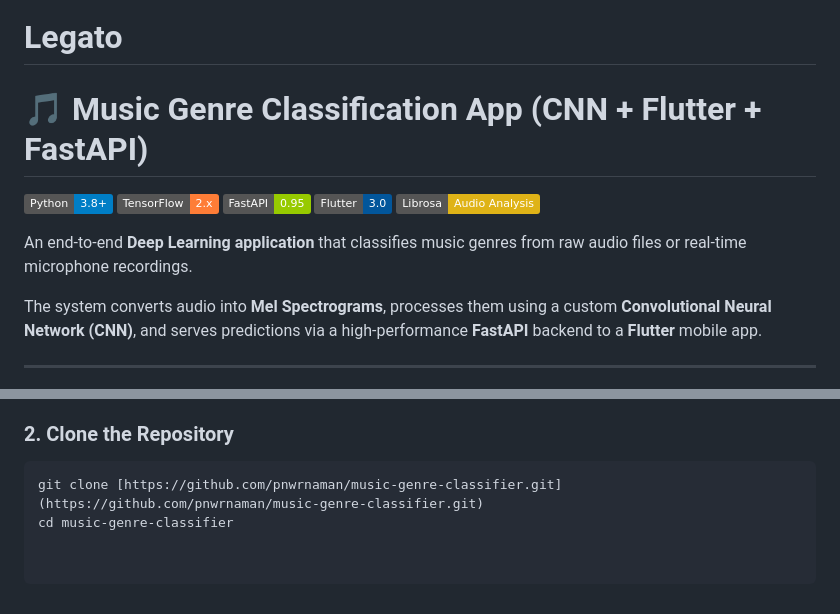
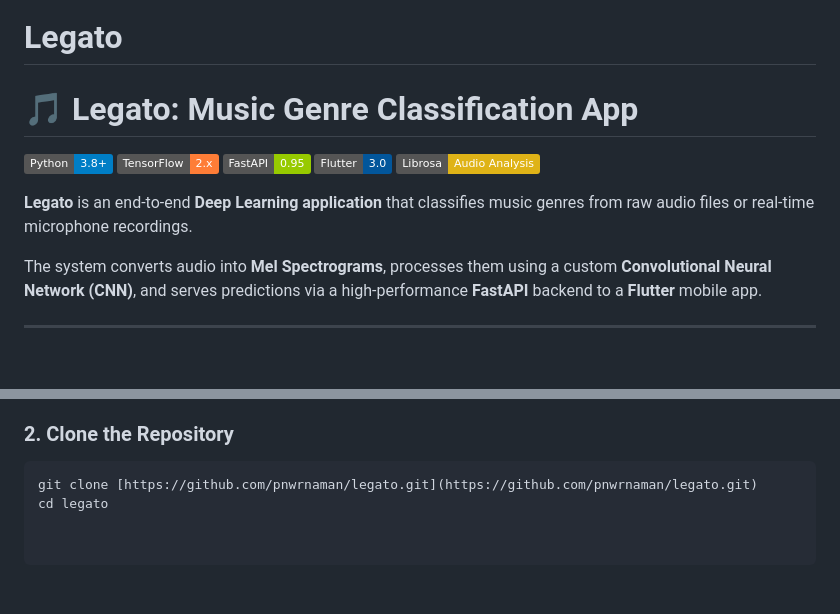
Before and after one commit to pnwrnaman/Legato, a Markdown page: README.md, 2 parts joined by grey strips. Drawn GitHub-style; badges without logos; blank space fills up the shorter version.

````diff
--- a/README.md
+++ b/README.md
@@ -1,5 +1,5 @@
 # Legato
-# 🎵 Music Genre Classification App (CNN + Flutter + FastAPI)
+# 🎵 Legato: Music Genre Classification App
 
 ![Python](https://img.shields.io/badge/Python-3.8%2B-blue)
 ![TensorFlow](https://img.shields.io/badge/TensorFlow-2.x-orange)
@@ -7,7 +7,7 @@
 ![Flutter](https://img.shields.io/badge/Flutter-3.0-02569B)
 ![Librosa](https://img.shields.io/badge/Librosa-Audio_Analysis-yellow)
 
-An end-to-end **Deep Learning application** that classifies music genres from raw audio files or real-time microphone recordings.
+**Legato** is an end-to-end **Deep Learning application** that classifies music genres from raw audio files or real-time microphone recordings.
 
 The system converts audio into **Mel Spectrograms**, processes them using a custom **Convolutional Neural Network (CNN)**, and serves predictions via a high-performance **FastAPI** backend to a **Flutter** mobile app.
 
@@ -88,5 +88,5 @@ The model was trained on the **GTZAN Genre Collection**.
 
 ### 2. Clone the Repository
 ```bash
-git clone [https://github.com/pnwrnaman/music-genre-classifier.git](https://github.com/pnwrnaman/music-genre-classifier.git)
-cd music-genre-classifier
+git clone [https://github.com/pnwrnaman/legato.git](https://github.com/pnwrnaman/legato.git)
+cd legato
````
